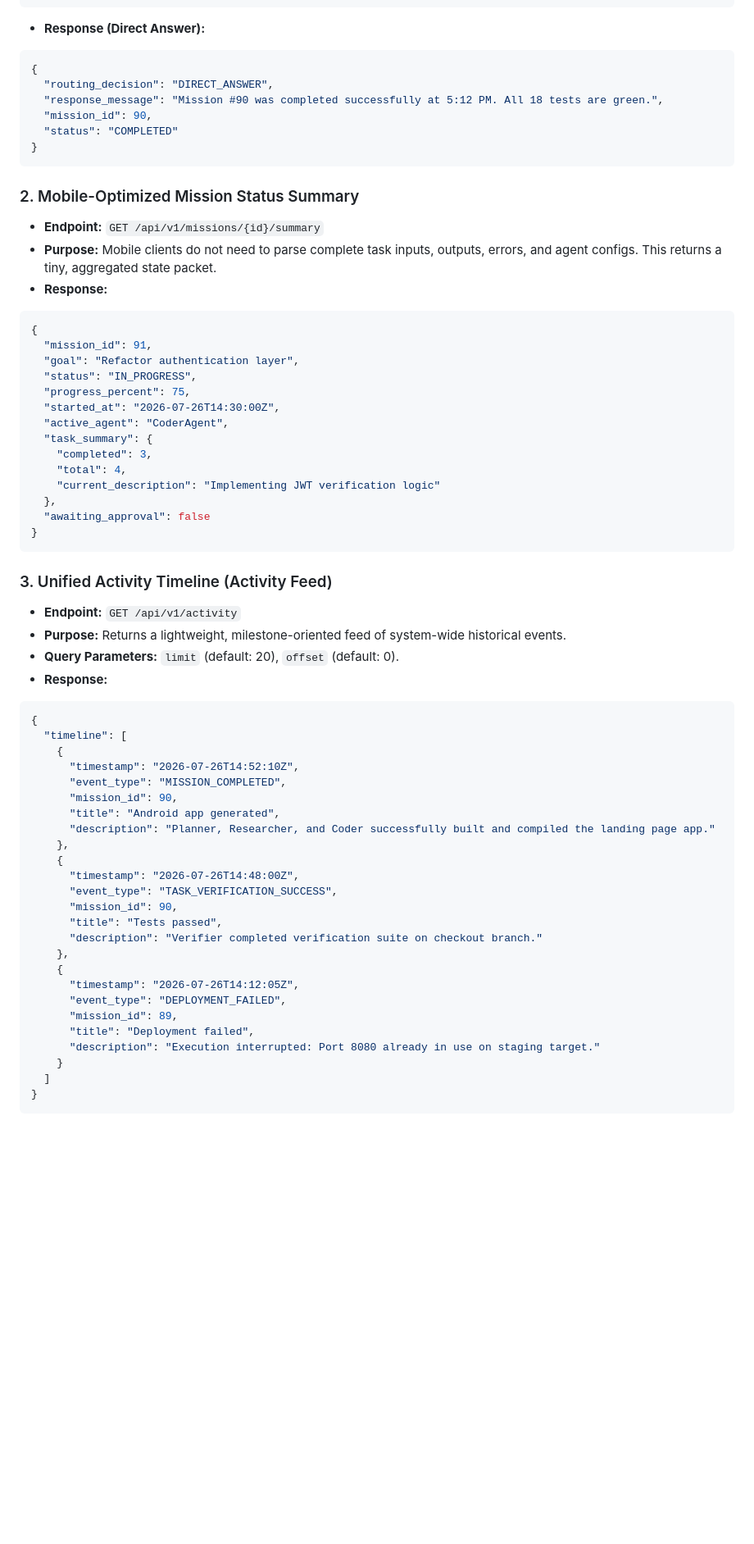
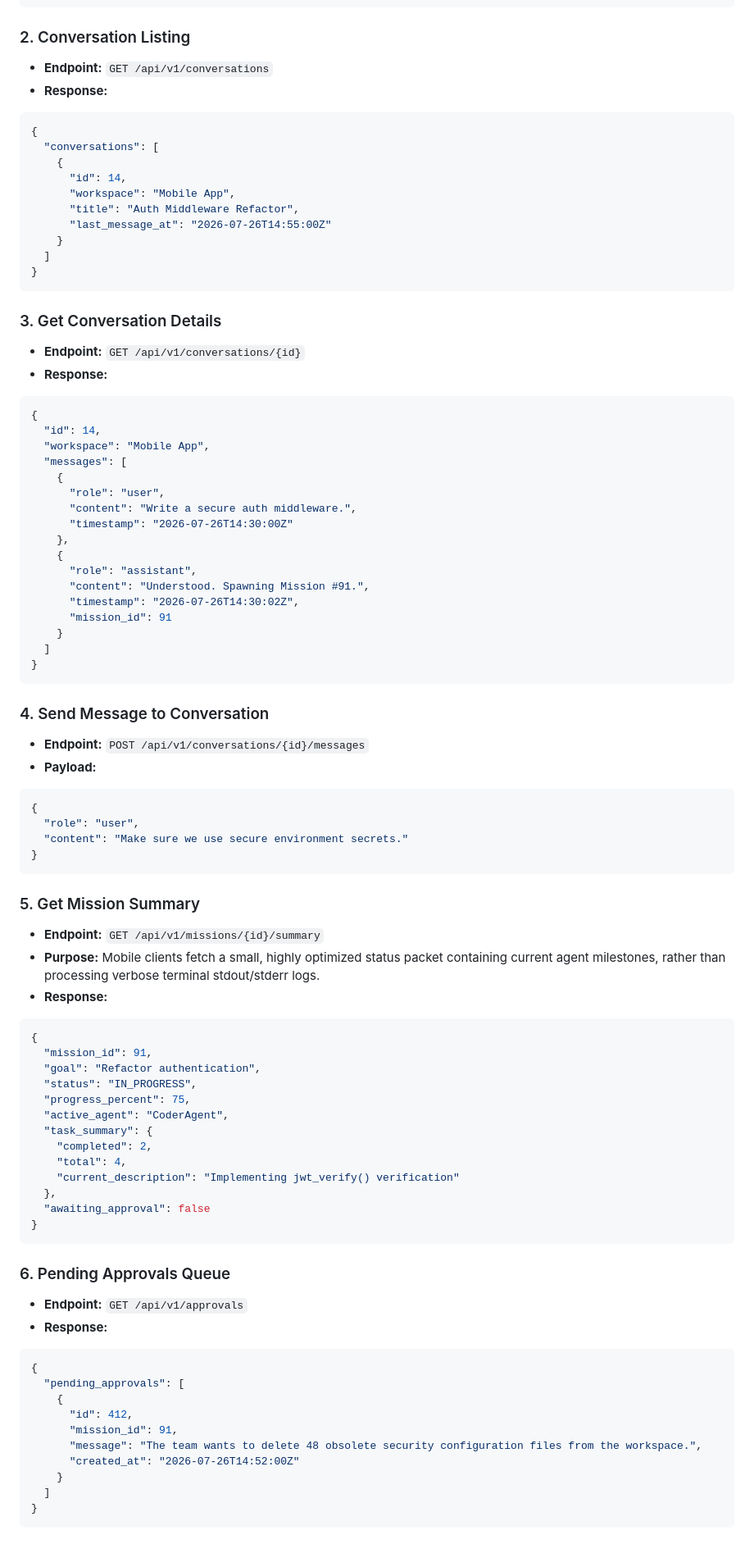
Before and after one commit to JOHN-REY-CARLO-A-GEMAO/squad-os, a Markdown page: docs/MOBILE_REMOTE_COMPANION_PLAN.md, the part around one of its changes. Shown at 82% size. Drawn GitHub-style; blank space fills up the shorter version.

````diff
--- a/docs/MOBILE_REMOTE_COMPANION_PLAN.md
+++ b/docs/MOBILE_REMOTE_COMPANION_PLAN.md
@@ -228,65 +294,87 @@ To enable the Flutter application to function efficiently, the Squad OS backend
   "status": "QUEUED"
 }
 ```
-* **Response (Direct Answer):**
+
+### 2. Conversation Listing
+* **Endpoint:** `GET /api/v1/conversations`
+* **Response:**
 ```json
 {
-  "routing_decision": "DIRECT_ANSWER",
-  "response_message": "Mission #90 was completed successfully at 5:12 PM. All 18 tests are green.",
-  "mission_id": 90,
-  "status": "COMPLETED"
+  "conversations": [
+    {
+      "id": 14,
+      "workspace": "Mobile App",
+      "title": "Auth Middleware Refactor",
+      "last_message_at": "2026-07-26T14:55:00Z"
+    }
+  ]
 }
 ```
 
-### 2. Mobile-Optimized Mission Status Summary
+### 3. Get Conversation Details
+* **Endpoint:** `GET /api/v1/conversations/{id}`
+* **Response:**
+```json
+{
+  "id": 14,
+  "workspace": "Mobile App",
+  "messages": [
+    {
+      "role": "user",
+      "content": "Write a secure auth middleware.",
+      "timestamp": "2026-07-26T14:30:00Z"
+    },
+    {
+      "role": "assistant",
+      "content": "Understood. Spawning Mission #91.",
+      "timestamp": "2026-07-26T14:30:02Z",
+      "mission_id": 91
+    }
+  ]
+}
+```
+
+### 4. Send Message to Conversation
+* **Endpoint:** `POST /api/v1/conversations/{id}/messages`
+* **Payload:**
+```json
+{
+  "role": "user",
+  "content": "Make sure we use secure environment secrets."
+}
+```
+
+### 5. Get Mission Summary
 * **Endpoint:** `GET /api/v1/missions/{id}/summary`
-* **Purpose:** Mobile clients do not need to parse complete task inputs, outputs, errors, and agent configs. This returns a tiny, aggregated state packet.
+* **Purpose:** Mobile clients fetch a small, highly optimized status packet containing current agent milestones, rather than processing verbose terminal stdout/stderr logs.
 * **Response:**
 ```json
 {
   "mission_id": 91,
-  "goal": "Refactor authentication layer",
+  "goal": "Refactor authentication",
   "status": "IN_PROGRESS",
   "progress_percent": 75,
-  "started_at": "2026-07-26T14:30:00Z",
   "active_agent": "CoderAgent",
   "task_summary": {
-    "completed": 3,
+    "completed": 2,
     "total": 4,
-    "current_description": "Implementing JWT verification logic"
+    "current_description": "Implementing jwt_verify() verification"
   },
   "awaiting_approval": false
 }
 ```
 
-### 3. Unified Activity Timeline (Activity Feed)
-* **Endpoint:** `GET /api/v1/activity`
-* **Purpose:** Returns a lightweight, milestone-oriented feed of system-wide historical events.
-* **Query Parameters:** `limit` (default: 20), `offset` (default: 0).
+### 6. Pending Approvals Queue
+* **Endpoint:** `GET /api/v1/approvals`
 * **Response:**
 ```json
 {
-  "timeline": [
+  "pending_approvals": [
     {
-      "timestamp": "2026-07-26T14:52:10Z",
-      "event_type": "MISSION_COMPLETED",
-      "mission_id": 90,
-      "title": "Android app generated",
-      "description": "Planner, Researcher, and Coder successfully built and compiled the landing page app."
-    },
-    {
-      "timestamp": "2026-07-26T14:48:00Z",
-      "event_type": "TASK_VERIFICATION_SUCCESS",
-      "mission_id": 90,
-      "title": "Tests passed",
-      "description": "Verifier completed verification suite on checkout branch."
-    },
-    {
-      "timestamp": "2026-07-26T14:12:05Z",
-      "event_type": "DEPLOYMENT_FAILED",
-      "mission_id": 89,
-      "title": "Deployment failed",
-      "description": "Execution interrupted: Port 8080 already in use on staging target."
+      "id": 412,
+      "mission_id": 91,
+      "message": "The team wants to delete 48 obsolete security configuration files from the workspace.",
+      "created_at": "2026-07-26T14:52:00Z"
     }
   ]
 }
````
Also changed, not shown: other parts of docs/MOBILE_REMOTE_COMPANION_PLAN.md (+246 -227 lines).
